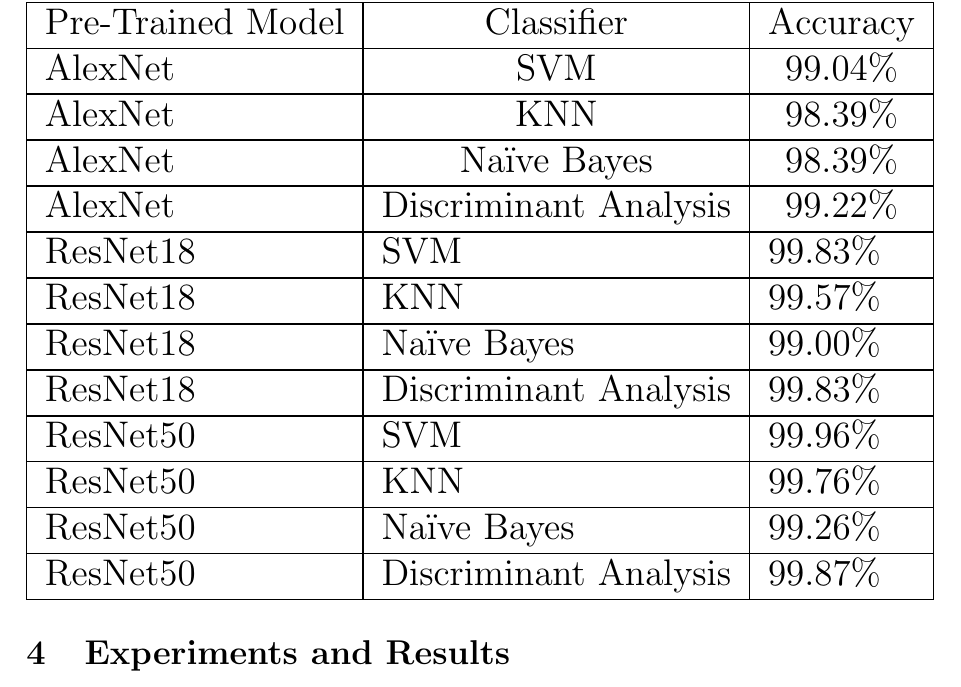
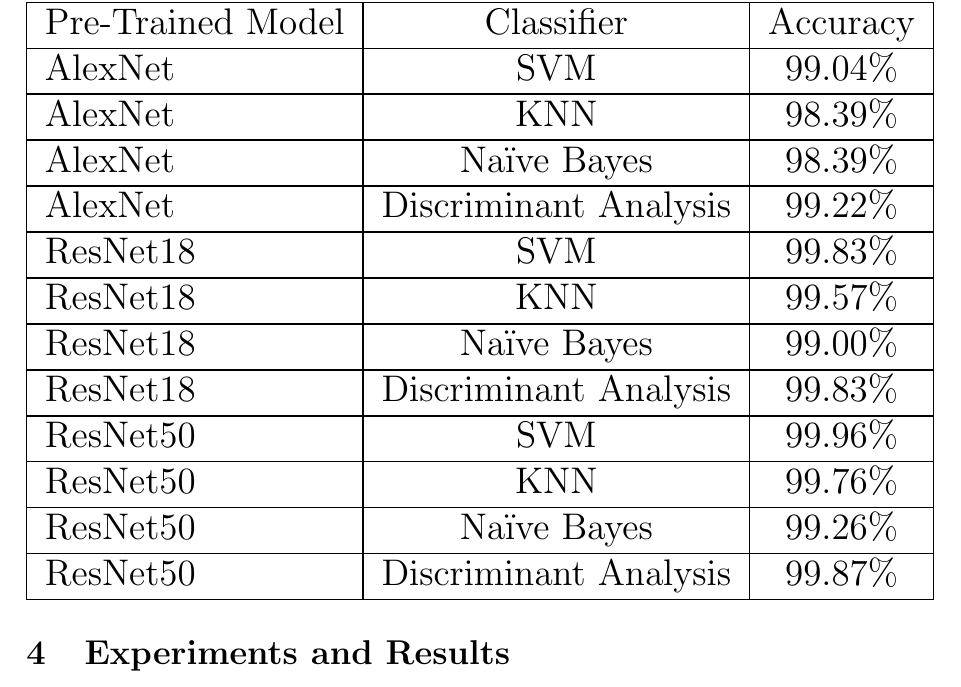
Before and after one commit to hellux/lut-bm40a0801, a LaTeX document (doc/report.tex, which reads doc/sections/result.tex): part of page 11 of 14, cut so that both start at the same text. Compiled offline with pdfLaTeX.

Commit message:
Update result.tex

```diff
--- a/doc/sections/result.tex
+++ b/doc/sections/result.tex
@@ -14,21 +14,21 @@ Table 1 describes the performance of various classifers that were trained based
 \caption{Accuracy of various trained classifers}
 \label{tab:my-table1}
 \resizebox{\textwidth}{!}{%
-\begin{tabular}{|l|l|l|}
+\begin{tabular}{|l|c|c|}
 \hline
-Pre-Trained Model & \multicolumn{1}{c|}{Classifier}            & \multicolumn{1}{c|}{Accuracy} \\ \hline
-AlexNet           & \multicolumn{1}{c|}{SVM}                   & \multicolumn{1}{c|}{99.04\%}  \\ \hline
-AlexNet           & \multicolumn{1}{c|}{KNN}                   & \multicolumn{1}{c|}{98.39\%}  \\ \hline
-AlexNet           & \multicolumn{1}{c|}{Naïve Bayes}           & \multicolumn{1}{c|}{98.39\%}  \\ \hline
-AlexNet           & \multicolumn{1}{c|}{Discriminant Analysis} & \multicolumn{1}{c|}{99.22\%}  \\ \hline
-ResNet18          & SVM                                        & 99.83\%                       \\ \hline
-ResNet18          & KNN                                        & 99.57\%                       \\ \hline
-ResNet18          & Naïve Bayes                                & 99.00\%                       \\ \hline
-ResNet18          & Discriminant Analysis                      & 99.83\%                       \\ \hline
-ResNet50          & SVM                                        & 99.96\%                       \\ \hline
-ResNet50          & KNN                                        & 99.76\%                       \\ \hline
-ResNet50          & Naïve Bayes                                & 99.26\%                       \\ \hline
-ResNet50          & Discriminant Analysis                      & 99.87\%                       \\ \hline
+\multicolumn{1}{|c|}{Pre-Trained Model} & Classifier                                 & Accuracy \\ \hline
+AlexNet                                 & SVM                                        & 99.04\%  \\ \hline
+AlexNet                                 & KNN                                        & 98.39\%  \\ \hline
+AlexNet                                 & Naïve Bayes                                & 98.39\%  \\ \hline
+AlexNet                                 & Discriminant Analysis                      & 99.22\%  \\ \hline
+ResNet18                                & SVM                                        & 99.83\%  \\ \hline
+ResNet18                                & KNN                                        & 99.57\%  \\ \hline
+ResNet18                                & Naïve Bayes                                & 99.00\%  \\ \hline
+ResNet18                                & Discriminant Analysis                      & 99.83\%  \\ \hline
+ResNet50                                & SVM                                        & 99.96\%  \\ \hline
+ResNet50                                & KNN                                        & 99.76\%  \\ \hline
+ResNet50                                & Naïve Bayes                                & 99.26\%  \\ \hline
+ResNet50                                & \multicolumn{1}{l|}{Discriminant Analysis} & 99.87\%  \\ \hline
 \end{tabular}%
 }
 \end{table}
```
